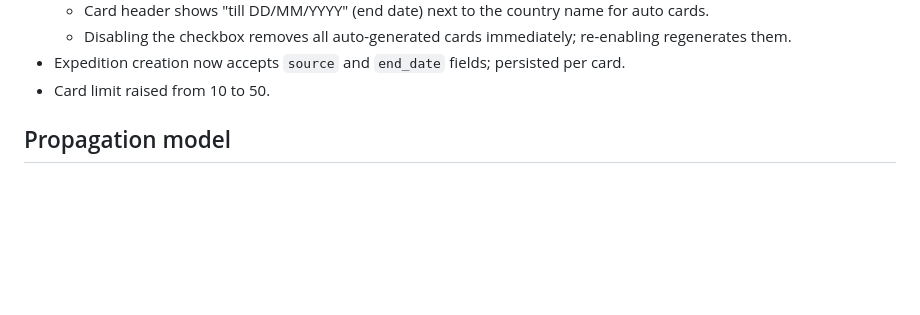
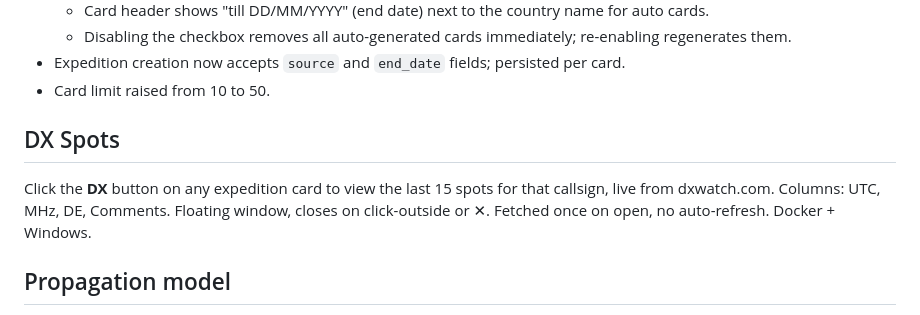
Before and after one commit to EA3TB/Dxpedition-Tracker, a Markdown page: README.md, the part around the change. Drawn GitHub-style; blank space fills up the shorter version.

Commit message:
Update README with DX Spots and propagation model changes
Added DX Spots section to README and updated propagation model details.

```diff
--- a/README.md
+++ b/README.md
@@ -28,6 +28,10 @@
   - Disabling the checkbox removes all auto-generated cards immediately; re-enabling regenerates them.
 - Expedition creation now accepts `source` and `end_date` fields; persisted per card.
 - Card limit raised from 10 to 50.
+
+## DX Spots
+
+Click the **DX** button on any expedition card to view the last 15 spots for that callsign, live from dxwatch.com. Columns: UTC, MHz, DE, Comments. Floating window, closes on click-outside or ✕. Fetched once on open, no auto-refresh. Docker + Windows.
 
 ## Propagation model
 - Unified SP/LP propagation into a single `hf_propagation.py` module call (previously two separate calls with an inline/duplicated calculation).
```
